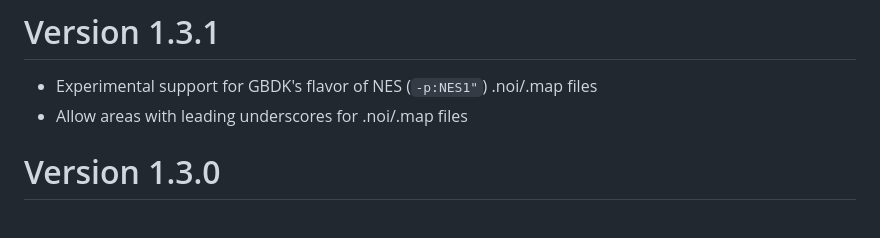
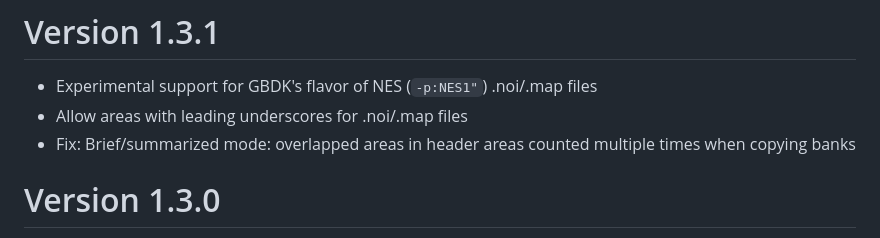
Before and after one commit to bbbbbr/romusage, a Markdown page: Changelog.md, the part around the change. GitHub-like rendering.

Commit message:
Changelog: add entry for fix to brief/sumamrized counting headers multiple times

```diff
--- a/Changelog.md
+++ b/Changelog.md
@@ -4,6 +4,7 @@ Changelog
 # Version 1.3.1
 - Experimental support for GBDK's flavor of NES (`-p:NES1"`) .noi/.map files
 - Allow areas with leading underscores for .noi/.map files
+- Fix: Brief/summarized mode: overlapped areas in header areas counted multiple times when copying banks
 
 # Version 1.3.0
 - `-b:HEXVAL:[...]` Set hex bytes treated as Empty in ROM files (.gb/etc) (default `FF`(255), ex use 255 AND 0: `-b:FF:00`
```
